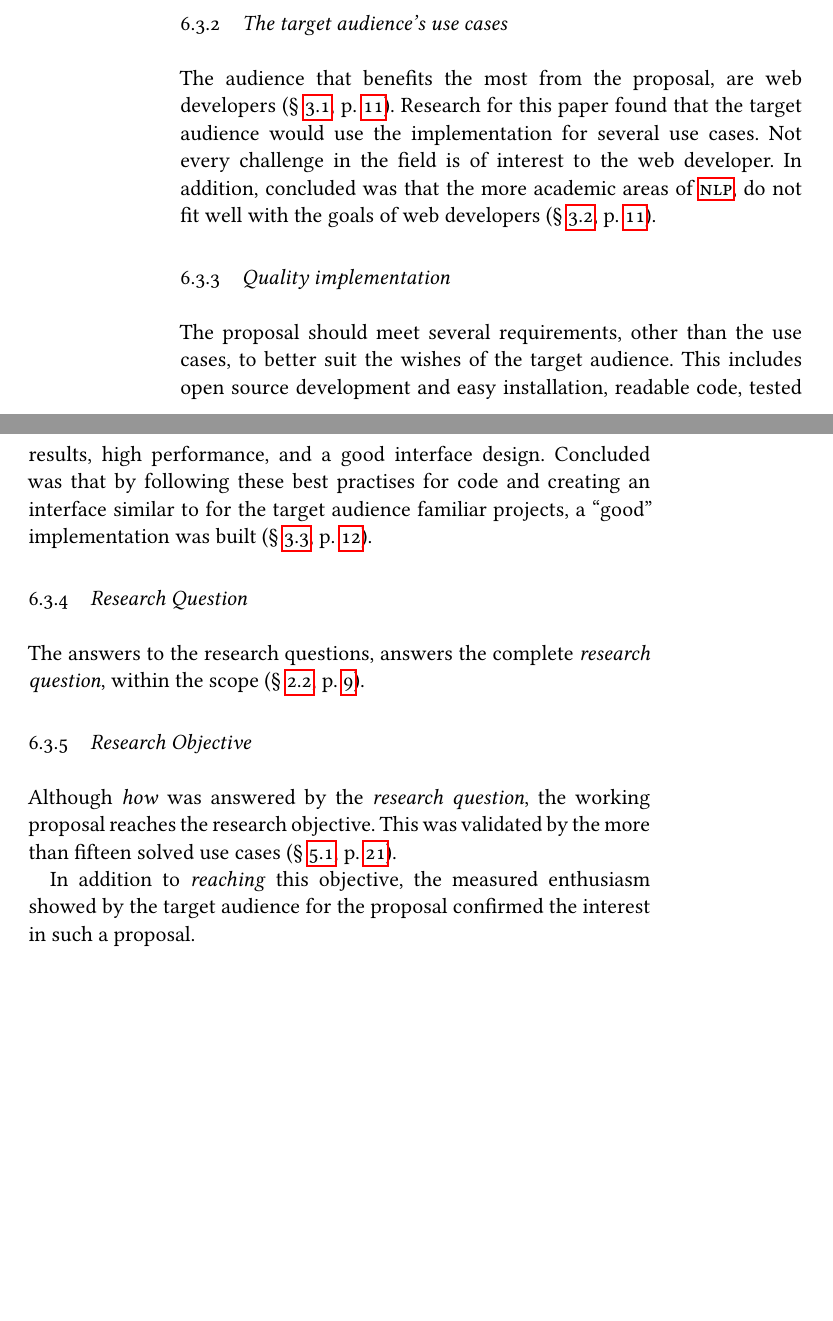
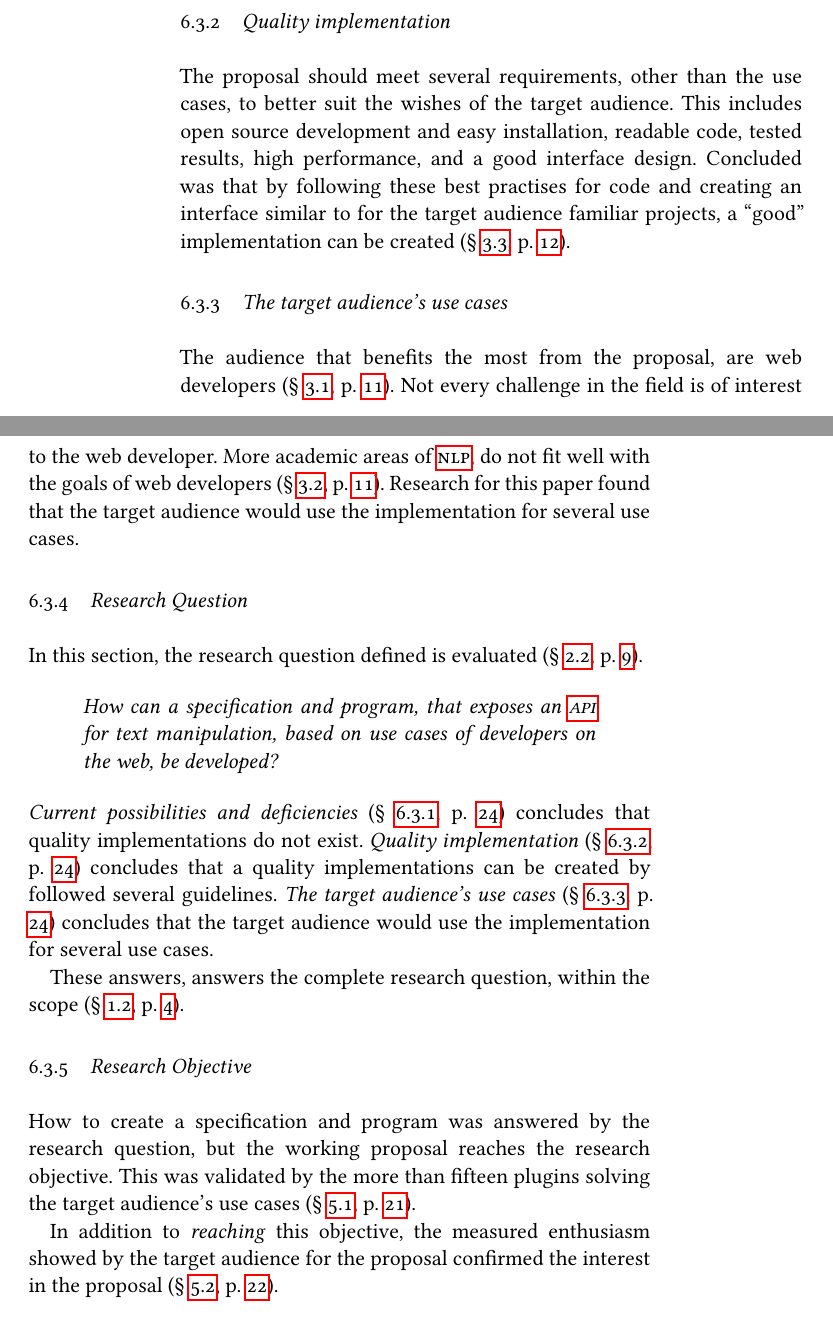
Before and after one commit to wooorm/thesis, a LaTeX thesis (paper.tex, which reads paper/conclusion.tex): two parts of pages 38 and 39 of 64, joined at a grey line, cut so that both start at the same text, the shorter picture padded with empty space. The pictures show the PDF file paper.pdf that the author committed with the source.

Commit message:
Fix order of research questions; Fix Conclusion

```diff
--- a/paper/conclusion.tex
+++ b/paper/conclusion.tex
@@ -89,7 +89,3 @@ Implementations that provide tokenisation capabilities to other tasks,
 It is concluded that quality implementations that offer tokenisation within
   the scope, do not exist.
 
-\subsection{The target audience's use cases}\label{q-use-cases}
-
-The audience that benefits the most from the proposal, are web developers
-  (§ \ref{target-audience}, p. \pageref{target-audience}).
@@ -99,7 +92,3 @@ Not every challenge in the field is of interest to the web developer.
-In addition, concluded was that the more academic areas of \gls{nlp}, do not
-  fit well with the goals of web developers (§ \ref{use-cases},
-  p. \pageref{use-cases}).
-
 \subsection{Quality implementation}\label{q-quality-implementation}
 
 The proposal should meet several requirements, other than the use cases,
@@ -108,22 +97,51 @@ This includes open source development and easy installation, readable code,
   tested results, high performance, and a good interface design.
 Concluded was that by following these best practises for code and creating
   an interface similar to for the target audience familiar projects, a
-  ``good'' implementation was built (§ \ref{requirements},
+  ``good'' implementation can be created (§ \ref{requirements},
   p. \pageref{requirements}).
+
+\subsection{The target audience's use cases}\label{q-use-cases}
+
+The audience that benefits the most from the proposal, are web developers
+  (§ \ref{target-audience}, p. \pageref{target-audience}).
+Not every challenge in the field is of interest to the web developer.
+More academic areas of \gls{nlp}, do not fit well with the goals of web
+  developers (§ \ref{use-cases}, p. \pageref{use-cases}).
+Research for this paper found that the target audience would use the
+  implementation for several use cases.
 
 \subsection{Research Question}\label{q-research-question}
 
-The answers to the research questions, answers the complete
-  \emph{research question}, within the scope (§ \ref{research-question},
-  p. \pageref{research-question}).
+In this section, the research question defined is evaluated
+  (§ \ref{research-question}, p. \pageref{research-question}).
+
+\begin{quote}
+  \textit{How can a specification and program, that exposes an \acrshort{api}
+    for text manipulation, based on use cases of developers on the web,
+    be developed?
+  }
+\end{quote}
+
+\noindent\emph{Current possibilities and deficiencies} (§
+  \ref{q-current-possibilities}, p. \pageref{q-current-possibilities})
+  concludes that quality implementations do not exist.
+\emph{Quality implementation} (§ \ref{q-quality-implementation},
+  p. \pageref{q-quality-implementation}) concludes that a quality
+  implementations can be created by followed several guidelines.
+\emph{The target audience's use cases} (§ \ref{q-use-cases},
+  p. \pageref{q-use-cases}) concludes that the target audience would use the
+  implementation for several use cases.
+
+These answers, answers the complete research question, within the scope
+  (§ \ref{scope}, p. \pageref{scope}).
 
 \subsection{Research Objective}\label{q-research-objective}
 
-Although \emph{how} was answered by the \emph{research question}, the
-  working proposal reaches the research objective.
-This was validated by the more than fifteen solved use cases
-  (§ \ref{plugins}, p. \pageref{plugins}).
+How to create a specification and program was answered by the research
+  question, but the working proposal reaches the research objective.
+This was validated by the more than fifteen plugins solving the target
+  audience's use cases (§ \ref{plugins}, p. \pageref{plugins}).
 
 In addition to \emph{reaching} this objective, the measured enthusiasm
   showed by the target audience for the proposal confirmed the interest in
-  such a proposal.
+  the proposal (§ \ref{reception}, p. \pageref{reception}).
```
Also changed, not shown: paper/research-framework.tex (+6 -6 lines), paper.pdf, paper/conclusion.tex (5 more changed lines).
